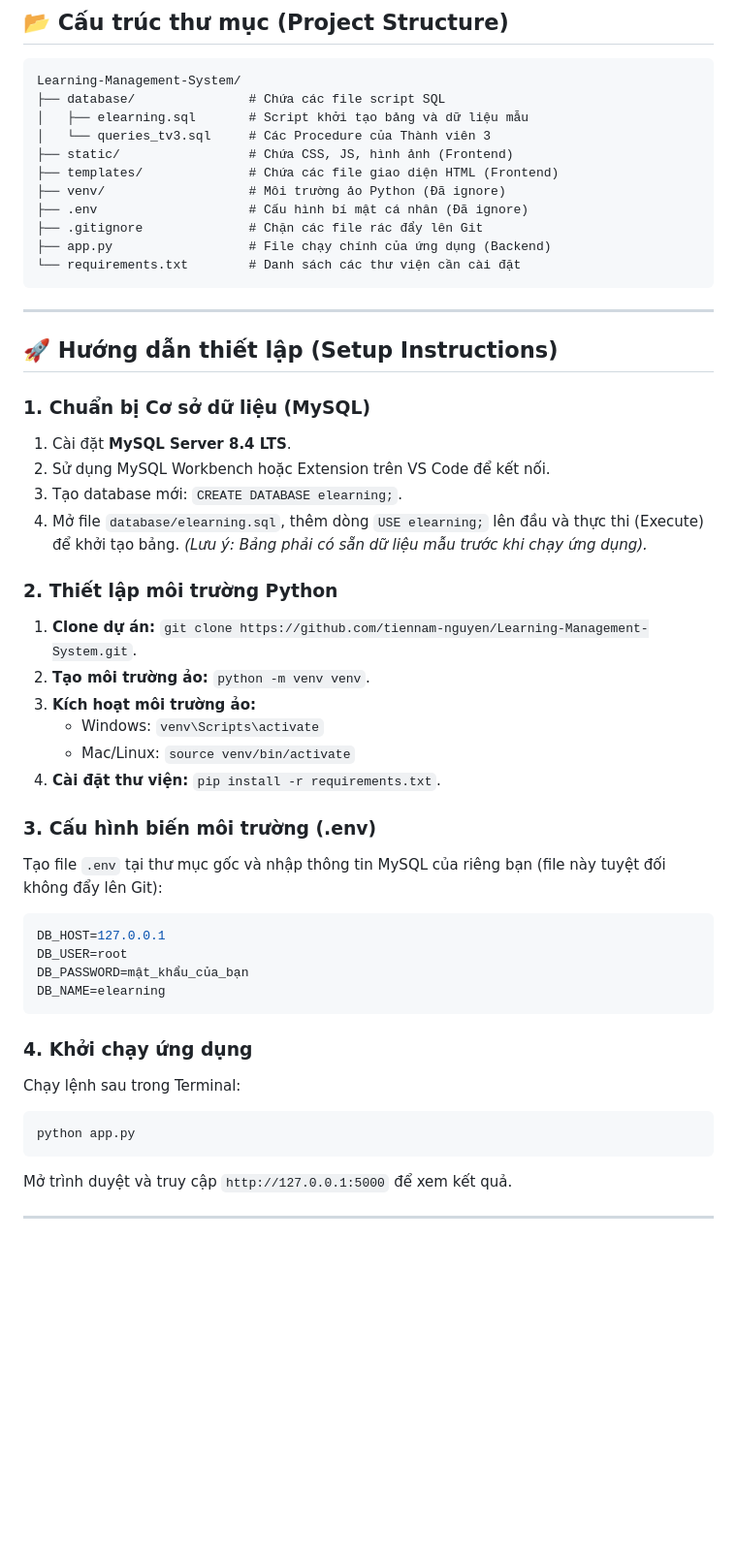
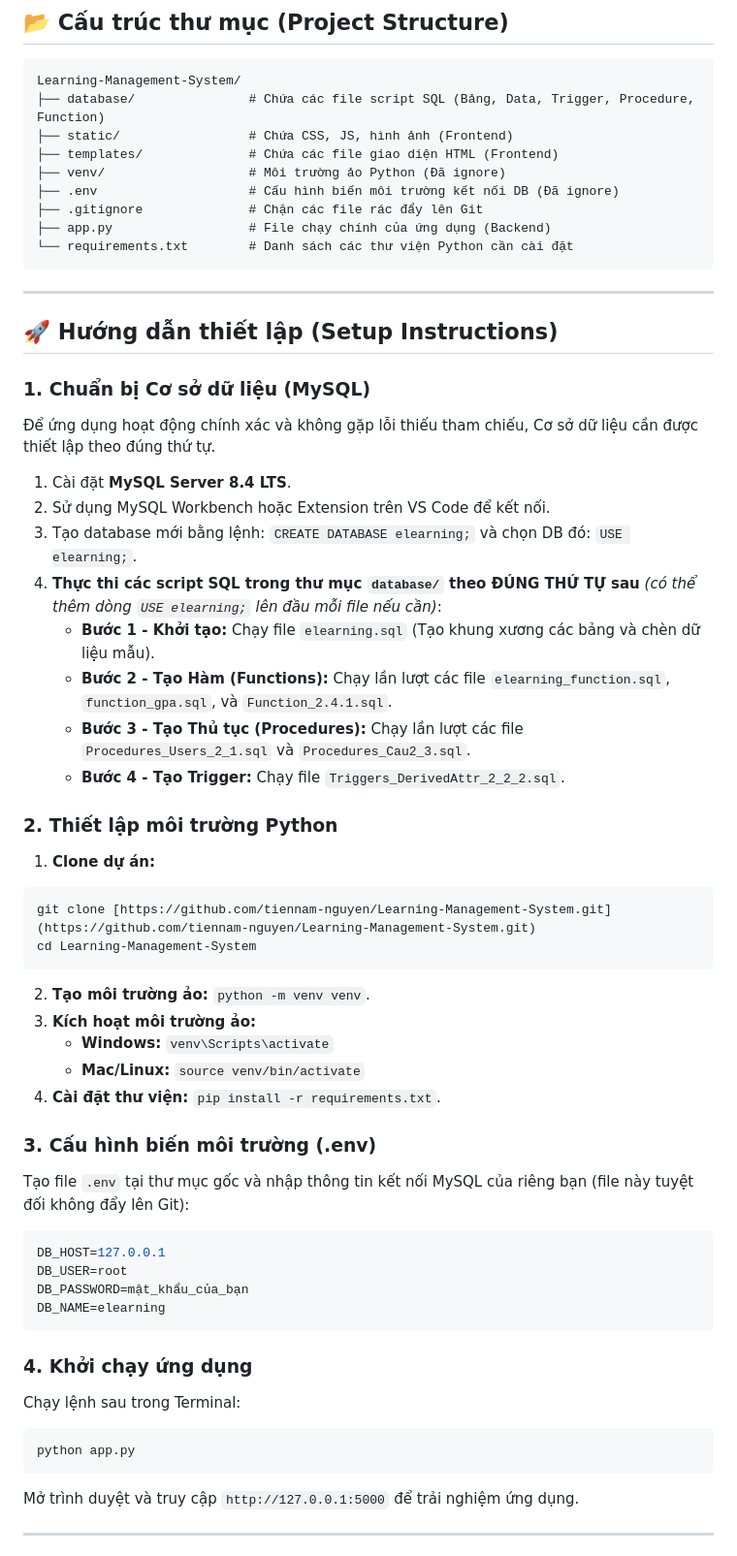
Before and after one commit to tiennam-nguyen/Learning-Management-System, a Markdown page: README.md, the part around one of its changes. Shown at 97% size. GitHub-like rendering; blank space fills up the shorter version.

Commit message:
Revise README with updated project information
Update project details and setup instructions in README.

````diff
--- a/README.md
+++ b/README.md
@@ -16,16 +16,14 @@ Dự án này là một ứng dụng web mô phỏng hệ thống E-learning, ch
 ## 📂 Cấu trúc thư mục (Project Structure)
 ```text
 Learning-Management-System/
-├── database/               # Chứa các file script SQL
-│   ├── elearning.sql       # Script khởi tạo bảng và dữ liệu mẫu
-│   └── queries_tv3.sql     # Các Procedure của Thành viên 3
+├── database/               # Chứa các file script SQL (Bảng, Data, Trigger, Procedure, Function)
 ├── static/                 # Chứa CSS, JS, hình ảnh (Frontend)
 ├── templates/              # Chứa các file giao diện HTML (Frontend)
 ├── venv/                   # Môi trường ảo Python (Đã ignore)
-├── .env                    # Cấu hình bí mật cá nhân (Đã ignore)
+├── .env                    # Cấu hình biến môi trường kết nối DB (Đã ignore)
 ├── .gitignore              # Chặn các file rác đẩy lên Git
 ├── app.py                  # File chạy chính của ứng dụng (Backend)
-└── requirements.txt        # Danh sách các thư viện cần cài đặt
+└── requirements.txt        # Danh sách các thư viện Python cần cài đặt
 ```
 
 ---
@@ -33,22 +31,30 @@ Learning-Management-System/
 ## 🚀 Hướng dẫn thiết lập (Setup Instructions)
 
 ### 1. Chuẩn bị Cơ sở dữ liệu (MySQL)
+Để ứng dụng hoạt động chính xác và không gặp lỗi thiếu tham chiếu, Cơ sở dữ liệu cần được thiết lập theo đúng thứ tự.
 1. Cài đặt **MySQL Server 8.4 LTS**.
 2. Sử dụng MySQL Workbench hoặc Extension trên VS Code để kết nối.
-3. Tạo database mới: `CREATE DATABASE elearning;`.
-4. Mở file `database/elearning.sql`, thêm dòng `USE elearning;` lên đầu và thực thi (Execute) để khởi tạo bảng.
-   *(Lưu ý: Bảng phải có sẵn dữ liệu mẫu trước khi chạy ứng dụng).*
+3. Tạo database mới bằng lệnh: `CREATE DATABASE elearning;` và chọn DB đó: `USE elearning;`.
+4. **Thực thi các script SQL trong thư mục `database/` theo ĐÚNG THỨ TỰ sau** *(có thể thêm dòng `USE elearning;` lên đầu mỗi file nếu cần)*:
+   - **Bước 1 - Khởi tạo:** Chạy file `elearning.sql` (Tạo khung xương các bảng và chèn dữ liệu mẫu).
+   - **Bước 2 - Tạo Hàm (Functions):** Chạy lần lượt các file `elearning_function.sql`, `function_gpa.sql`, và `Function_2.4.1.sql`.
+   - **Bước 3 - Tạo Thủ tục (Procedures):** Chạy lần lượt các file `Procedures_Users_2_1.sql` và `Procedures_Cau2_3.sql`.
+   - **Bước 4 - Tạo Trigger:** Chạy file `Triggers_DerivedAttr_2_2_2.sql`.
 
 ### 2. Thiết lập môi trường Python
-1. **Clone dự án:** `git clone https://github.com/tiennam-nguyen/Learning-Management-System.git`.
+1. **Clone dự án:**
+```bash
+git clone [https://github.com/tiennam-nguyen/Learning-Management-System.git](https://github.com/tiennam-nguyen/Learning-Management-System.git)
+cd Learning-Management-System
+```
 2. **Tạo môi trường ảo:** `python -m venv venv`.
 3. **Kích hoạt môi trường ảo:**
-   * Windows: `venv\Scripts\activate`
-   * Mac/Linux: `source venv/bin/activate`
+   * **Windows:** `venv\Scripts\activate`
+   * **Mac/Linux:** `source venv/bin/activate`
 4. **Cài đặt thư viện:** `pip install -r requirements.txt`.
 
 ### 3. Cấu hình biến môi trường (.env)
-Tạo file `.env` tại thư mục gốc và nhập thông tin MySQL của riêng bạn (file này tuyệt đối không đẩy lên Git):
+Tạo file `.env` tại thư mục gốc và nhập thông tin kết nối MySQL của riêng bạn (file này tuyệt đối không đẩy lên Git):
 ```env
 DB_HOST=127.0.0.1
 DB_USER=root
@@ -61,7 +67,7 @@ Chạy lệnh sau trong Terminal:
 ```bash
 python app.py
 ```
-Mở trình duyệt và truy cập `http://127.0.0.1:5000` để xem kết quả.
+Mở trình duyệt và truy cập `http://127.0.0.1:5000` để trải nghiệm ứng dụng.
 
 ---
 
````
Also changed, not shown: other parts of README.md (+8 -22 lines).
